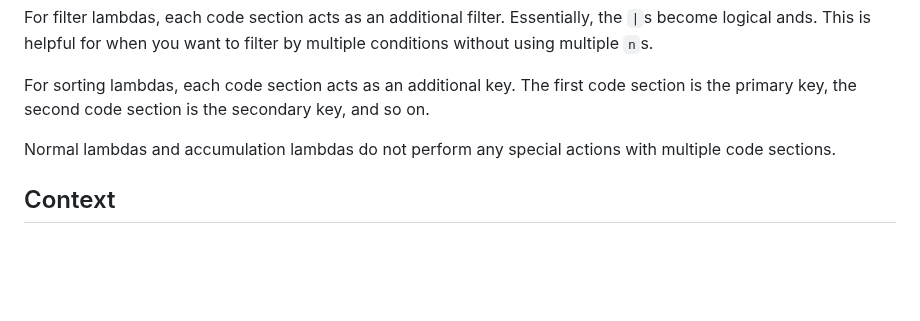
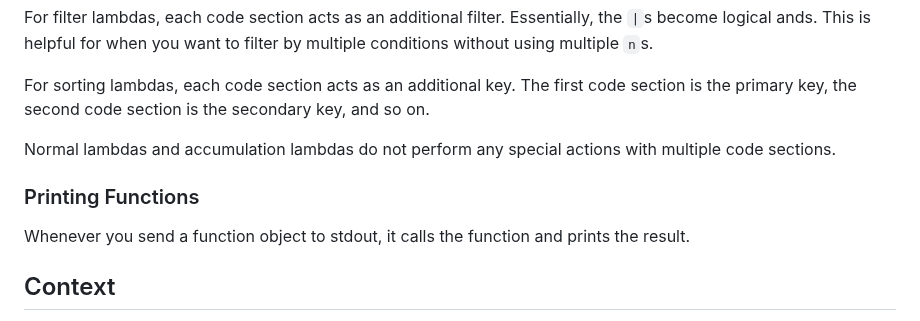
Before and after one commit to Vyxal/Vyxal, a Markdown page: documentation/Tour.md, the part around the change. Drawn GitHub-style; blank space fills up the shorter version.

Commit message:
Add note on printing lambdas

```diff
--- a/documentation/Tour.md
+++ b/documentation/Tour.md
@@ -696,6 +696,10 @@ and so on.
 Normal lambdas and accumulation lambdas do not perform any special actions
 with multiple code sections.
 
+### Printing Functions
+
+Whenever you send a function object to stdout, it calls the function and prints the result.
+
 ## Context
 
 The concept of a "context" has been alluded to a few times now, but what is it?
```
